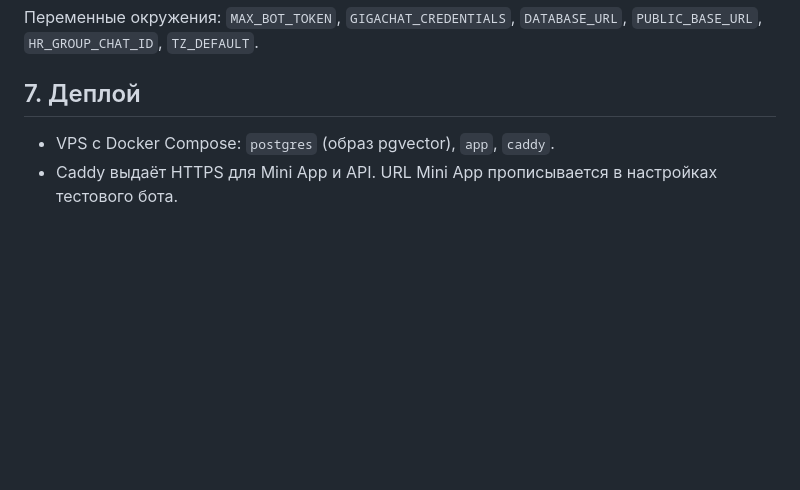
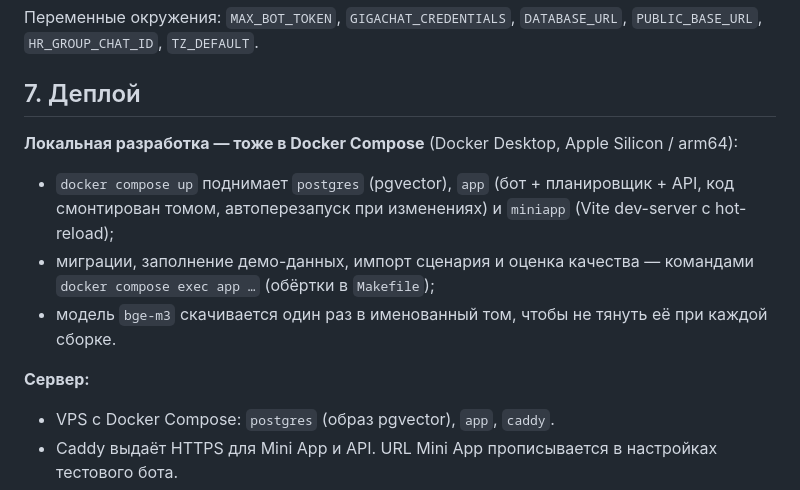
Before and after one commit to Kurligin/mosprom-polyplast, a Markdown page: dev-plan.md, the part around the change. GitHub-like rendering; blank space fills up the shorter version.

Commit message:
docs: разработка и запуск — в Docker Compose

```diff
--- a/dev-plan.md
+++ b/dev-plan.md
@@ -264,6 +264,13 @@ docker-compose.yml   postgres+pgvector, app, caddy
 
 ## 7. Деплой
 
+**Локальная разработка — тоже в Docker Compose** (Docker Desktop, Apple Silicon / arm64):
+- `docker compose up` поднимает `postgres` (pgvector), `app` (бот + планировщик + API, код смонтирован томом, автоперезапуск при изменениях) и `miniapp` (Vite dev-server с hot-reload);
+- миграции, заполнение демо-данных, импорт сценария и оценка качества — командами `docker compose exec app …` (обёртки в `Makefile`);
+- модель `bge-m3` скачивается один раз в именованный том, чтобы не тянуть её при каждой сборке.
+
+**Сервер:**
+
 - VPS с Docker Compose: `postgres` (образ pgvector), `app`, `caddy`.
 - Caddy выдаёт HTTPS для Mini App и API. URL Mini App прописывается в настройках тестового бота.
 - Бот работает через long polling.
```
